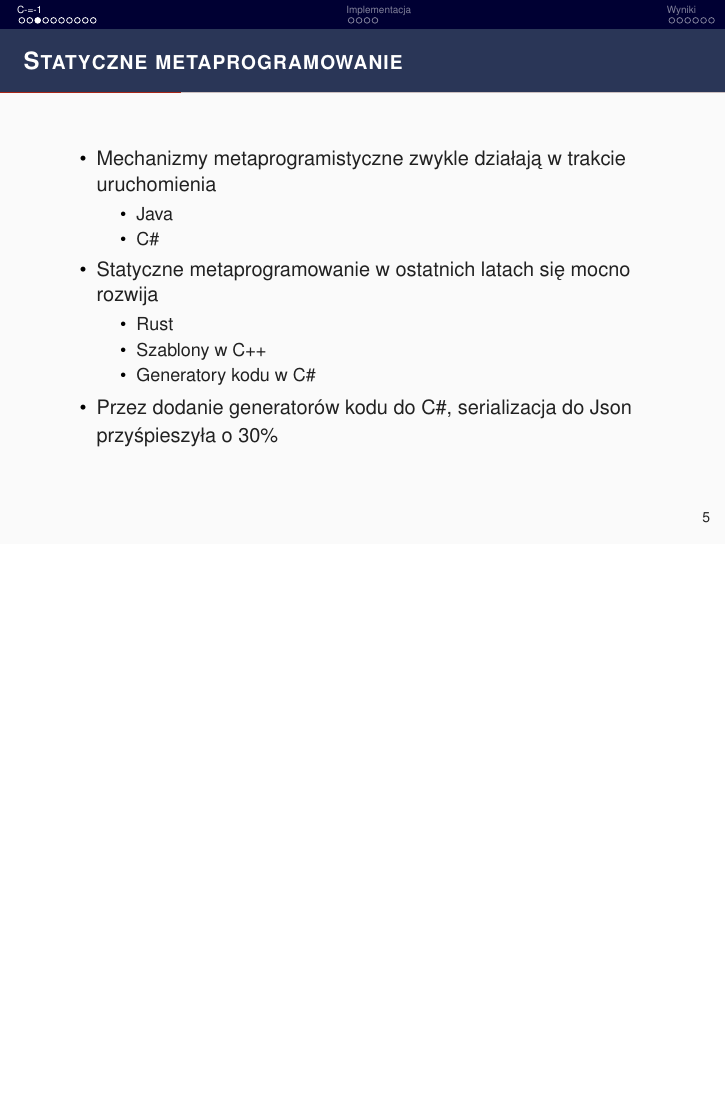
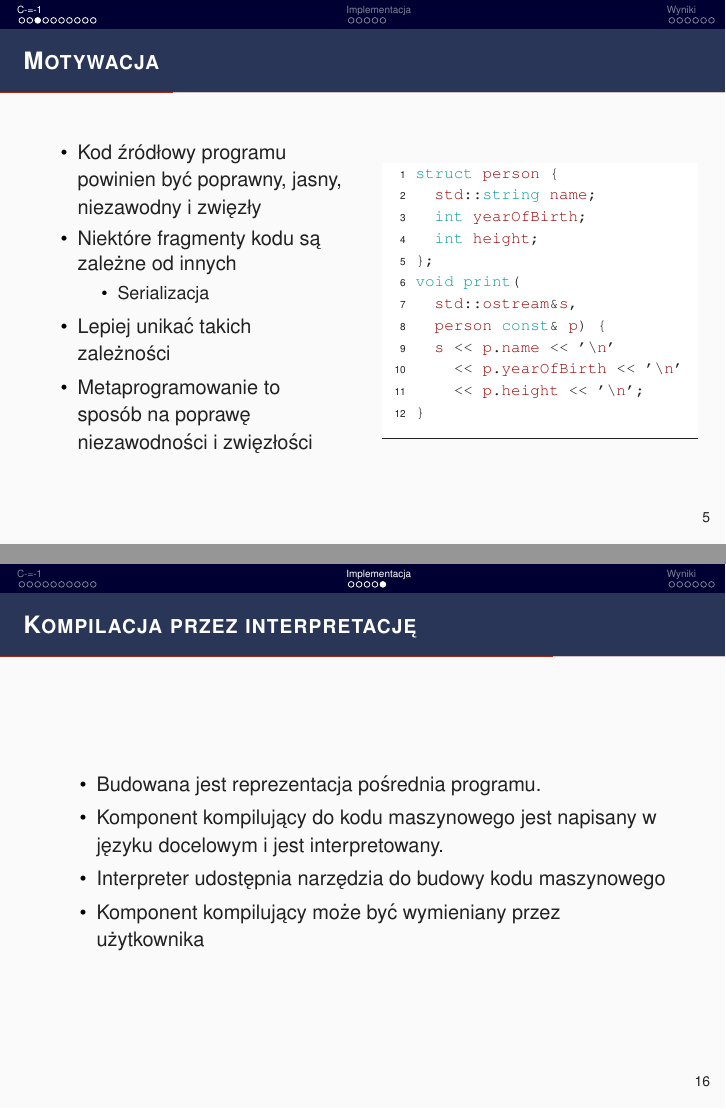
Before and after one commit to Agrabski/SDM2, LaTeX slides (presentation/GrabskiAdamSdm2Presentation.tex, which reads presentation/sections/cm1.tex, presentation/sections/implementation.tex): page 7 of 24 before the commit and pages 7 and 19 of 25 after it, the two joined at a grey line, the shorter picture padded with empty space. Compiled offline with pdfLaTeX.

Commit message:
presentation about done

```diff
--- a/presentation/sections/cm1.tex
+++ b/presentation/sections/cm1.tex
@@ -9,6 +9,41 @@
 		\item Wymaga środowiska uruchomieniowego i informacji o strukturze programu w pliku wykonywalnym
 		\item W wielu kontekstach to nie jest akceptowalne
 	\end{itemize}
+\end{frame}
+
+\begin{frame}[fragile]
+	\frametitle{Motywacja}
+	\begin{columns}
+		\begin{column}{0.5\textwidth}
+\begin{itemize}
+	\item Kod źródłowy programu powinien być poprawny, jasny, niezawodny i zwięzły
+	\item Niektóre fragmenty kodu są zależne od innych\begin{itemize}
+		\item Serializacja
+	\end{itemize}
+	\item Lepiej unikać takich zależności
+	\item Metaprogramowanie to sposób na poprawę niezawodności i zwięzłości
+\end{itemize}
+		\end{column}
+		\begin{column}{0.5\textwidth}  %%<--- here
+			\begin{center}
+\begin{lstlisting}
+struct person {
+	std::string name;
+	int yearOfBirth;
+	int height;
+};
+void print(
+  std::ostream&s,
+  person const& p) {
+  s << p.name << '\n'
+    << p.yearOfBirth << '\n'
+    << p.height << '\n';
+}
+\end{lstlisting}
+			 \end{center}
+		\end{column}
+		\end{columns}
+
 \end{frame}
 
 \begin{frame}
--- a/presentation/sections/implementation.tex
+++ b/presentation/sections/implementation.tex
@@ -39,3 +39,15 @@
 	\end{figure}
 
 \end{frame}
+
+\begin{frame}
+	\frametitle{Kompilacja przez interpretację}
+
+	\begin{itemize}
+		\item Budowana jest reprezentacja pośrednia programu.
+		\item Komponent kompilujący do kodu maszynowego jest napisany w języku docelowym i jest interpretowany.
+		\item Interpreter udostępnia narzędzia do budowy kodu maszynowego
+		\item Komponent kompilujący może być wymieniany przez użytkownika
+	\end{itemize}
+
+\end{frame}
```
Also changed, not shown: presentation/sections/cm1.tex (9 more changed lines).
